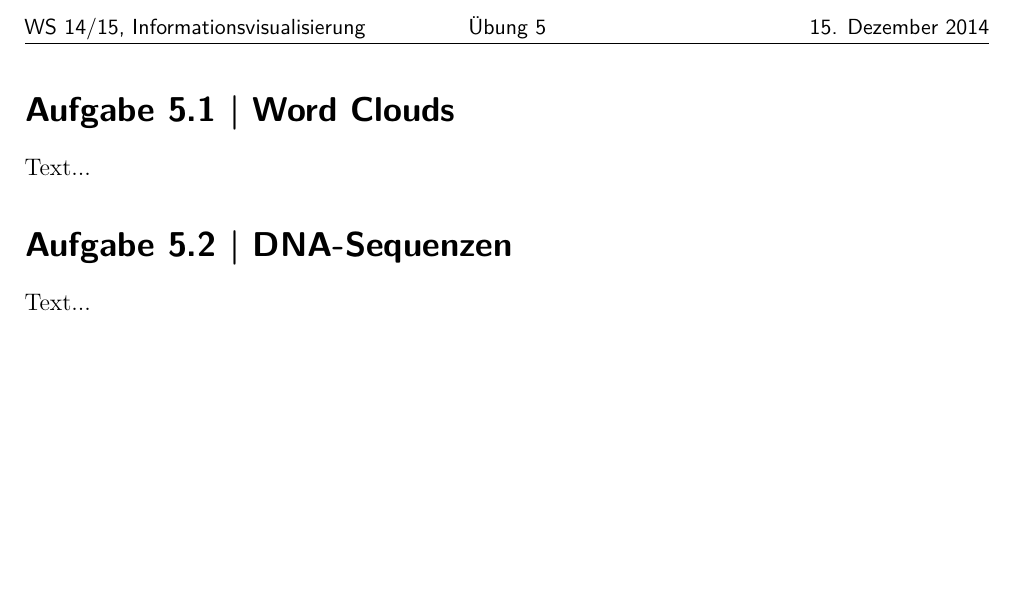
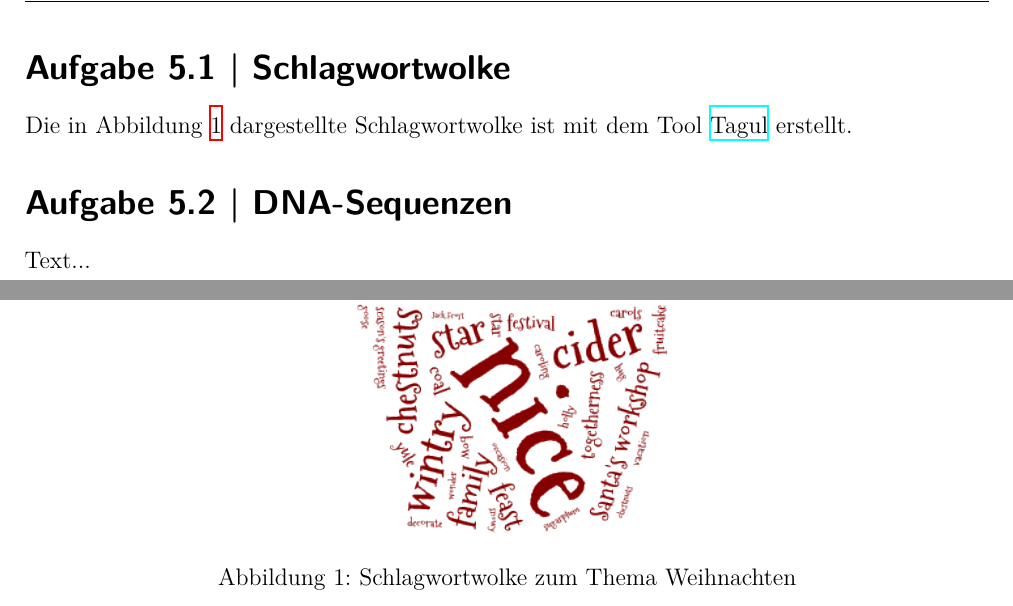
Before and after one commit to JonasGroeger/infovis, a LaTeX problem sheet (Uebung5/5-Hausaufgabe.tex): part of the page before the commit and two parts of pages 1 and 2 of 2 after it, the two joined at a grey line, cut at the place of the change, the shorter picture padded with empty space. Compiled offline with XeLaTeX.

Commit message:
5.1 fertig. Scan.

```diff
--- a/Uebung5/5-Hausaufgabe.tex
+++ b/Uebung5/5-Hausaufgabe.tex
@@ -36,6 +36,8 @@
 % Footnotes in section
 \usepackage[stable]{footmisc}
 
+\usepackage{hyperref}
+
 % Better refs with \cref{}
 \usepackage[capitalize,noabbrev]{cleveref}
 
@@ -47,14 +49,15 @@
 \begin{document}
 \pagestyle{fancy} % Activate own pagestyle
 
-\section{Aufgabe 5.1 | Word Clouds}
-Text...
-%\begin{figure}[ht]
-%    \centering
-%    \includegraphics[height=10cm]{includes/SquarifiedTreemaps2}
-%    \caption{Squarified Treemap - absteigende Reihenfolge}
-%    \label{fig:squarifiedTreemap2}
-%\end{figure}
+\section{Aufgabe 5.1 | Schlagwortwolke}
+Die in \Cref{fig:schlagwortwolke} dargestellte Schlagwortwolke ist mit dem Tool \href{https://tagul.com/}{Tagul} erstellt.
+
+\begin{figure}[ht]
+    \centering
+    \includegraphics[width=0.85\textwidth]{includes/schlagwortwolke}
+    \caption{Schlagwortwolke zum Thema Weihnachten}
+    \label{fig:schlagwortwolke}
+\end{figure}
 
 \section{Aufgabe 5.2 | DNA-Sequenzen}
 Text...
```
Also changed, not shown: Uebung5/5-Hausaufgabe.pdf, Uebung5/includes/schlagwortwolke.png (added), Uebung5/pdfs/scan.pdf (added).
